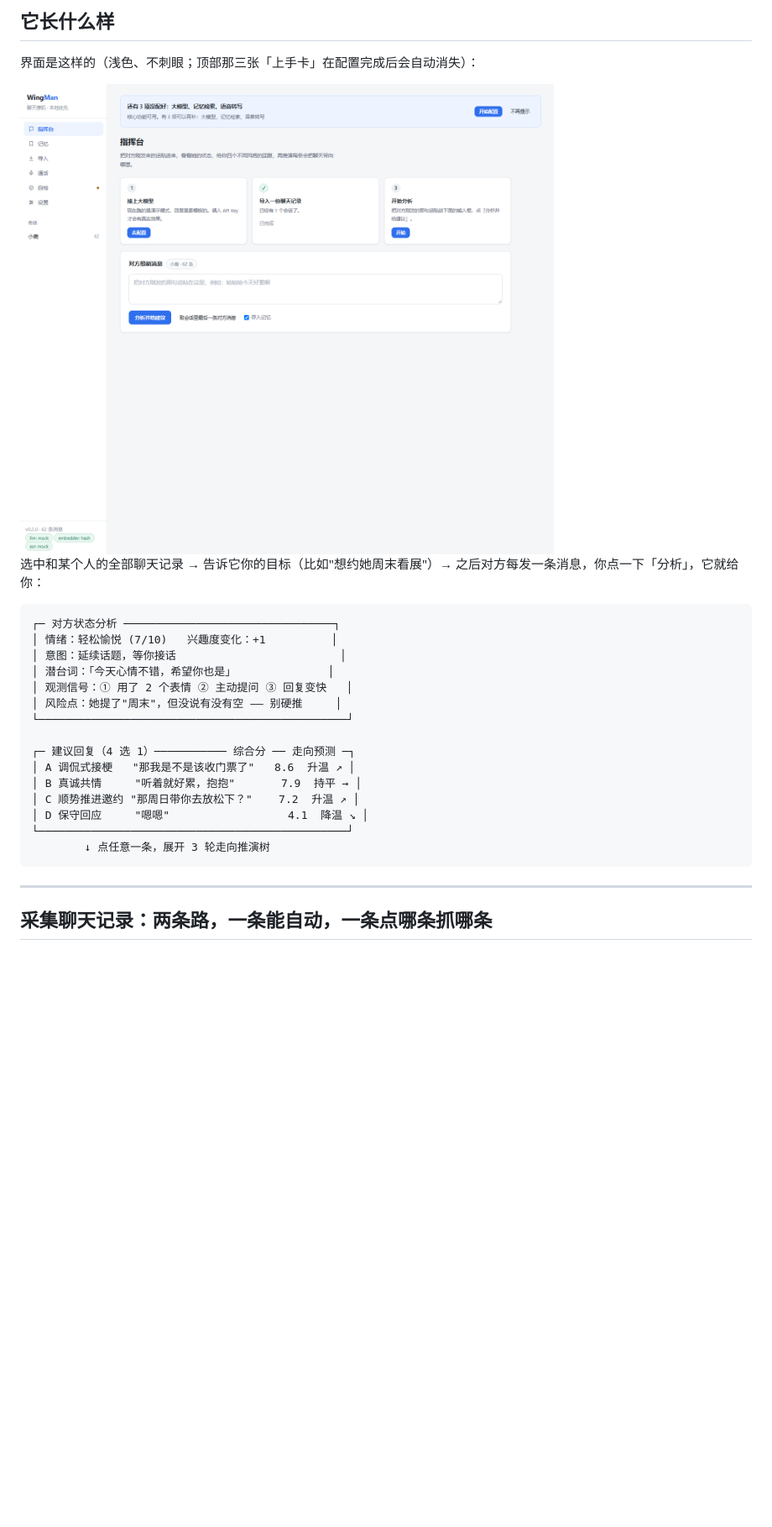
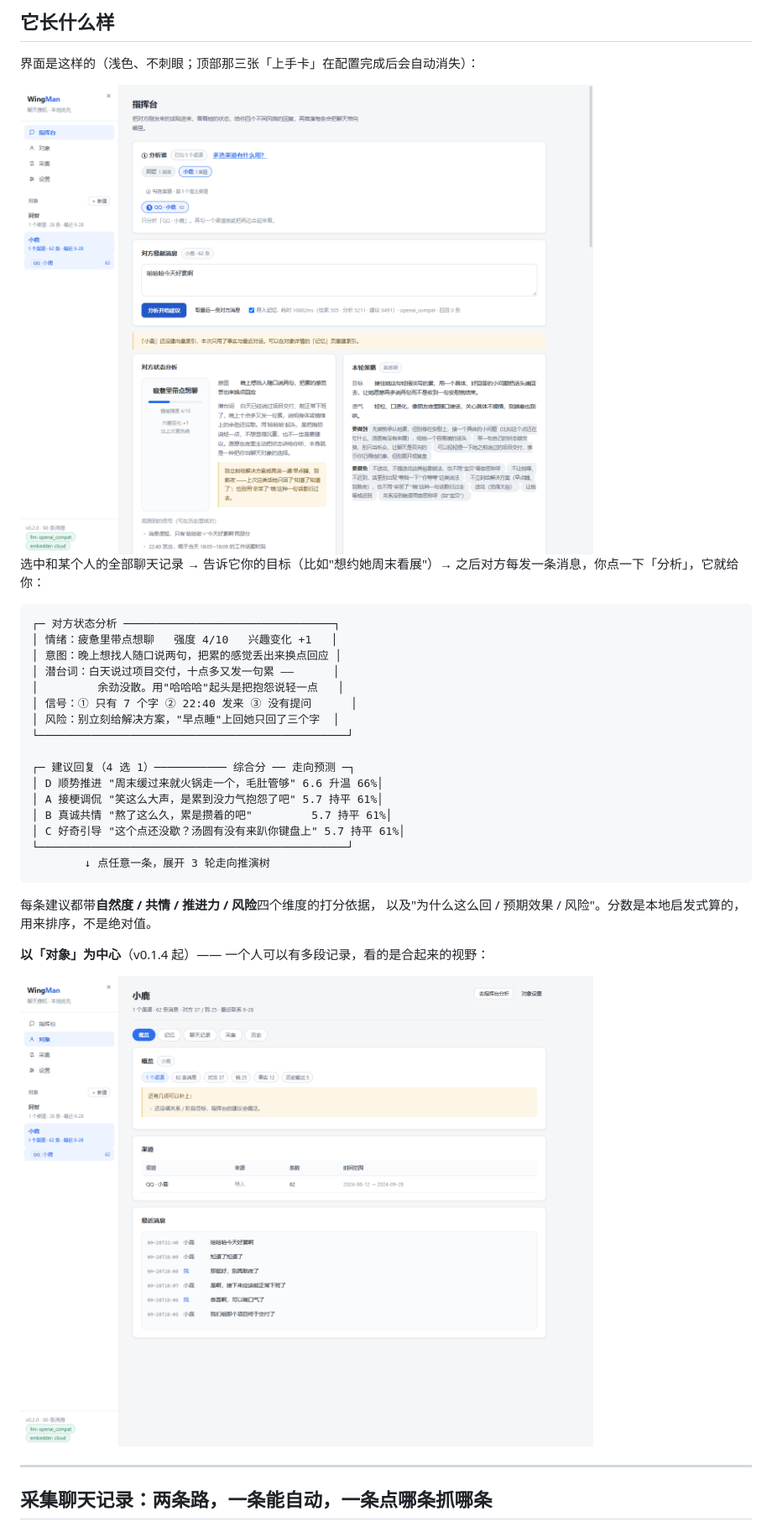
Before and after one commit to whyao56/WingMan, a Markdown page: README.md, the part around one of its changes. Shown at 84% size. GitHub-like rendering; pictures changed too: docs/images/ui-copilot.png, docs/images/ui-objects.png (added); blank space fills up the shorter version.

Commit message:
docs: 界面截图换成本版本的，README 的示例也换成真实输出
README 上挂的三张图还是 7 项导航时的界面（指挥台 / 记忆 / 导入 / 通话 /
自检 / 设置），而 0.1.4 起导航就收敛成 4 项了；图上还带着已经撤下的
`asr: mock` 组件和「语音识别」卡片。看一眼图就以为装的是老版本。

重新截了四张（1440×1180，比原来的 1076 宽清晰）：
- ui-copilot.png  指挥台：选对象 → 勾渠道 → 贴消息 → 分析结果
- ui-objects.png  对象详情（新增，补上"以对象为中心"这一层）
- ui-collect.png  采集页：本机版本探测 + 两条采集通道 + 游标
- ui-settings.png 设置页：组件只剩 llm / embedder

**采集页那张做了脱敏**：那个页面会把本机真实的微信 wxid、QQ 号和
数据目录渲染出来，直接截图等于把它们发布出去。处理方式是"截图前把
文本节点替换成示例值"（`wxid_example_demo_user` / `D:/WingManDemo/...`），
而不是打码 —— 模糊挡得住眼睛、挡不住 OCR。README 里也加了一行说明。

README 的示例也从编的换成了这次真实跑出来的（"哈哈哈今天好累啊" →
情绪 4/10 / 建议 6.6 分起）。原来的示例和截图对不上，属于两个版本的拼盘。

````diff
--- a/README.md
+++ b/README.md
@@ -219,21 +219,29 @@ python -m uvicorn app.main:app --reload --port 8787
 
 ```
 ┌─ 对方状态分析 ────────────────────────────────┐
-│ 情绪：轻松愉悦 (7/10)   兴趣度变化：+1          │
-│ 意图：延续话题，等你接话                         │
-│ 潜台词：「今天心情不错，希望你也是」              │
-│ 观测信号：① 用了 2 个表情 ② 主动提问 ③ 回复变快   │
-│ 风险点：她提了"周末"，但没说有没有空 —— 别硬推     │
+│ 情绪：疲惫里带点想聊   强度 4/10   兴趣变化 +1   │
+│ 意图：晚上想找人随口说两句，把累的感觉丢出来换点回应 │
+│ 潜台词：白天说过项目交付，十点多又发一句累 ——      │
+│         余劲没散。用"哈哈哈"起头是把抱怨说轻一点   │
+│ 信号：① 只有 7 个字 ② 22:40 发来 ③ 没有提问      │
+│ 风险：别立刻给解决方案，"早点睡"上回她只回了三个字  │
 └───────────────────────────────────────────────┘
 
 ┌─ 建议回复（4 选 1）─────────── 综合分 ── 走向预测 ─┐
-│ A 调侃式接梗   "那我是不是该收门票了"   8.6  升温 ↗ │
-│ B 真诚共情     "听着就好累，抱抱"       7.9  持平 → │
-│ C 顺势推进邀约 "那周日带你去放松下？"    7.2  升温 ↗ │
-│ D 保守回应     "嗯嗯"                  4.1  降温 ↘ │
+│ D 顺势推进 "周末缓过来就火锅走一个，毛肚管够" 6.6 升温 66%│
+│ A 接梗调侃 "笑这么大声，是累到没力气抱怨了吧" 5.7 持平 61%│
+│ B 真诚共情 "熬了这么久，累是攒着的吧"         5.7 持平 61%│
+│ C 好奇引导 "这个点还没歇？汤圆有没有来趴你键盘上" 5.7 持平 61%│
 └───────────────────────────────────────────────┘
         ↓ 点任意一条，展开 3 轮走向推演树
 ```
+
+每条建议都带**自然度 / 共情 / 推进力 / 风险**四个维度的打分依据，
+以及"为什么这么回 / 预期效果 / 风险"。分数是本地启发式算的，用来排序，不是绝对值。
+
+**以「对象」为中心**（v0.1.4 起）—— 一个人可以有多段记录，看的是合起来的视野：
+
+<img src="docs/images/ui-objects.png" alt="WingMan 对象详情页：概览、渠道、最近消息" width="880">
 
 ---
 
````
Also changed, not shown: other parts of README.md (+4 -2 lines), docs/images/ui-collect.png, docs/images/ui-settings.png.
